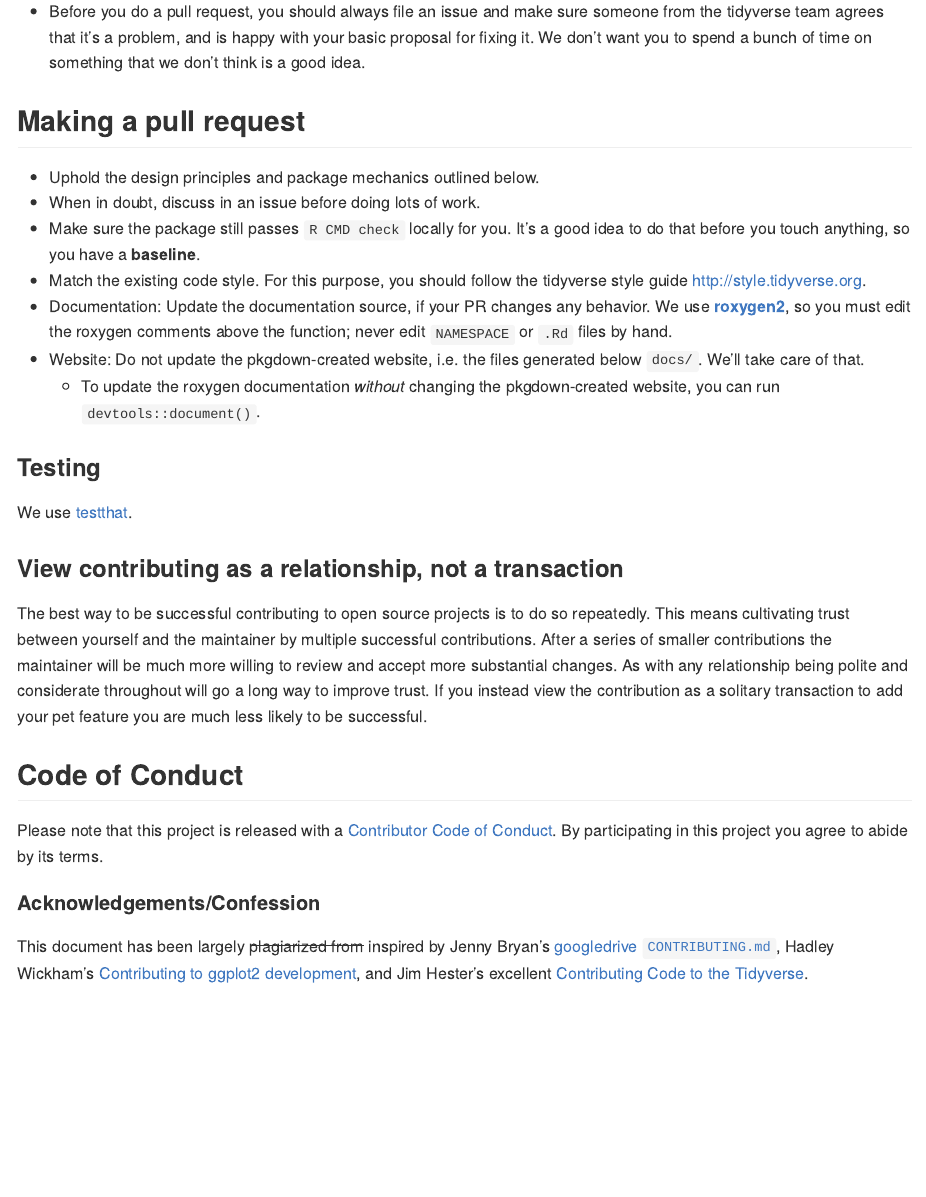
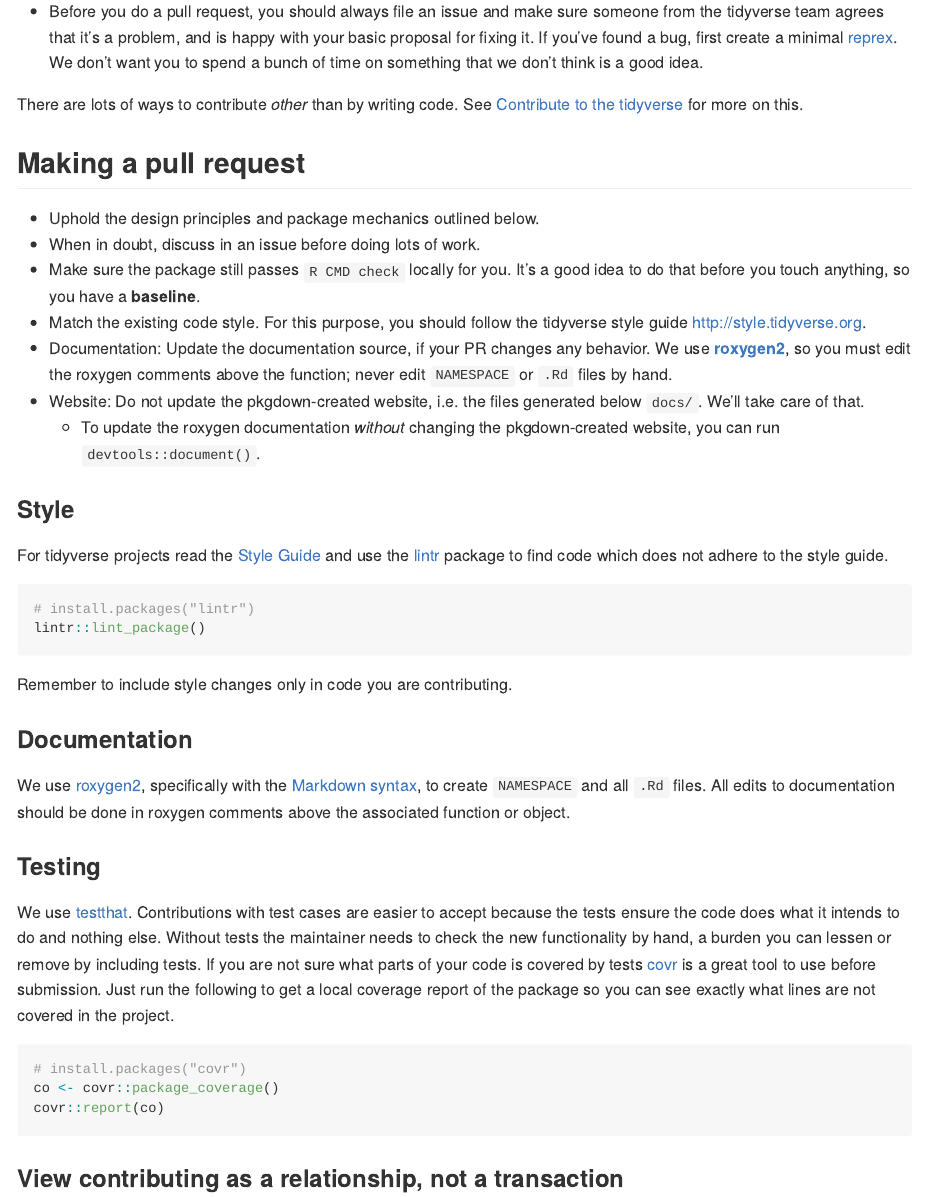
Before and after one commit to batpigandme/contributing, an R Markdown document (contributing_to_package.Rmd): the page in a window 1100 px wide, from 460 px down. The pictures show the output file contributing_to_package.md that the author committed with the source, drawn offline in the style of GitHub.

Commit message:
Style and testing from Jim's guide

````diff
--- a/contributing_to_package.Rmd
+++ b/contributing_to_package.Rmd
@@ -26,9 +26,14 @@ can, this greatly increases the chance your contribution will be accepted.
   by Jenny Bryan.
 
   * Before you do a pull request, you should always file an issue and make sure
-someone from the tidyverse team agrees that it’s a problem, and is happy with
-your basic proposal for fixing it. We don’t want you to spend a bunch of time on
-something that we don’t think is a good idea.
+  someone from the tidyverse team agrees that it’s a problem, and is happy with
+  your basic proposal for fixing it. If you’ve found a bug, first create a
+  minimal [reprex](https://www.tidyverse.org/help/#reprex). We don’t want you
+  to spend a bunch of time on something that we don’t think is a good idea.
+
+  There are lots of ways to contribute _other_ than by writing code. See
+  [Contribute to the tidyverse](https://www.tidyverse.org/contribute/) for more
+  on this.
 
 
 ## Making a pull request
@@ -48,10 +53,43 @@ something that we don’t think is a good idea.
     + To update the roxygen documentation _without_ changing the pkgdown-created
       website, you can run `devtools::document()`.
 
+### Style
+
+For tidyverse projects read the [Style Guide](http://style.tidyverse.org) and
+use the [lintr](https://cran.r-project.org/package=lintr) package to find code
+which does not adhere to the style guide.
+
+```{r, eval = FALSE}
+# install.packages("lintr")
+lintr::lint_package()
+```
+
+Remember to include style changes only in code you are contributing.
+
+### Documentation
+
+We use [roxygen2](https://cran.r-project.org/package=roxygen2), specifically
+with the [Markdown syntax](https://cran.r-project.org/web/packages/roxygen2/vignettes/markdown.html),
+to create `NAMESPACE` and all `.Rd` files. All edits to documentation should be
+done in roxygen comments above the associated function or object.
 
 ### Testing
 
 We use [testthat](https://cran.r-project.org/package=testthat).
+Contributions with test cases are easier to accept because the tests ensure the
+code does what it intends to do and nothing else. Without tests the maintainer
+needs to check the new functionality by hand, a burden you can lessen or remove
+by including tests. If you are not sure what parts of your code is covered by
+tests [covr](https://cran.r-project.org/package=covr) is a great tool to use
+before submission. Just run the following to get a local coverage report of the
+package so you can see exactly what lines are not covered in the project.
+
+```{r, eval = FALSE}
+# install.packages("covr")
+co <- covr::package_coverage()
+covr::report(co)
+```
+
 
 
 
@@ -66,7 +104,7 @@ go a long way to improve trust. If you instead view the contribution as a
 solitary transaction to add your pet feature you are much less likely to be
 successful.
 
-## Code of Conduct
+### Code of Conduct
 
 Please note that this project is released with a [Contributor Code of Conduct](CONDUCT.md).
 By participating in this project you agree to abide by its terms.
````
Also changed, not shown: contributing_to_package.md.
